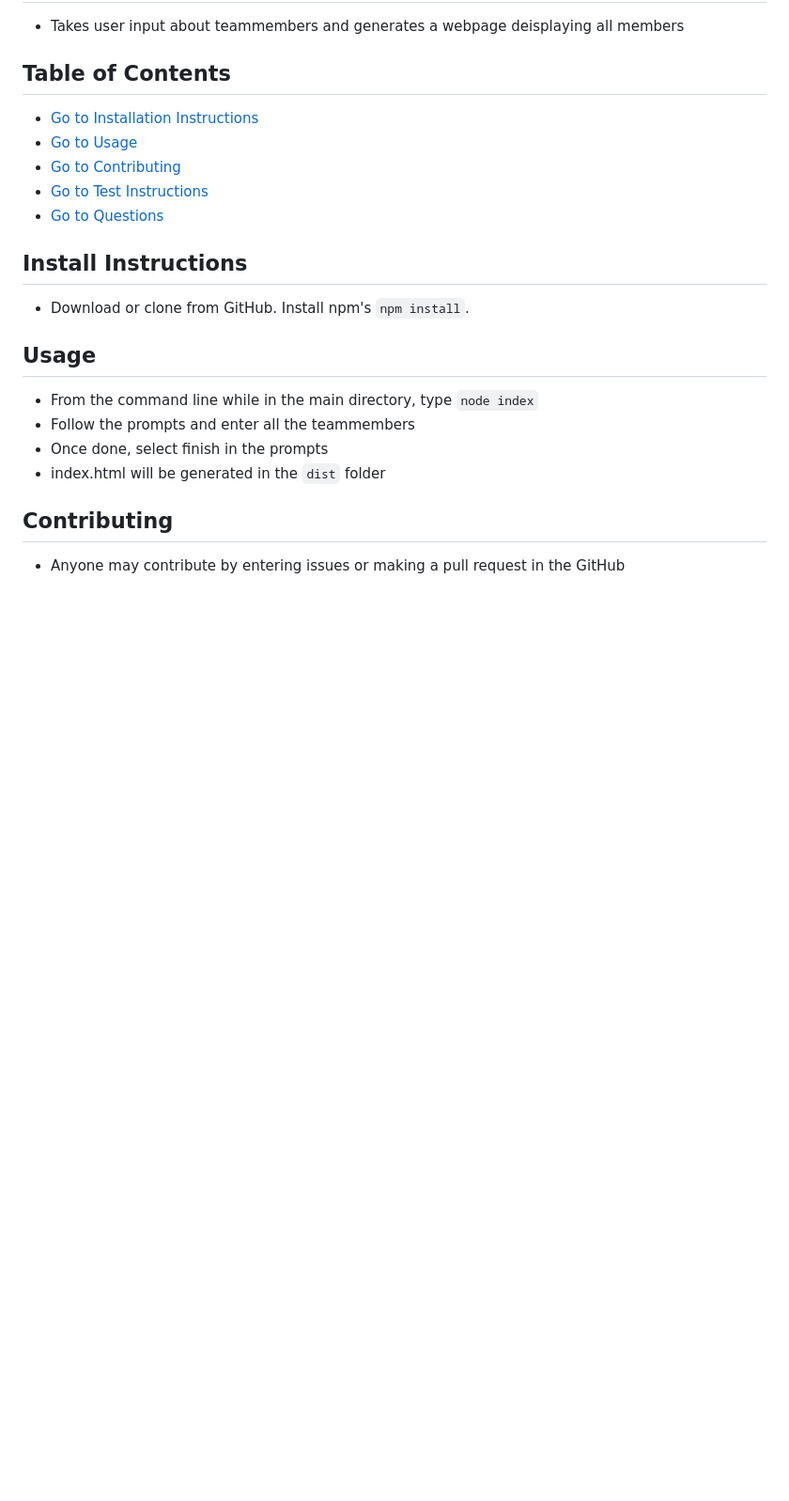
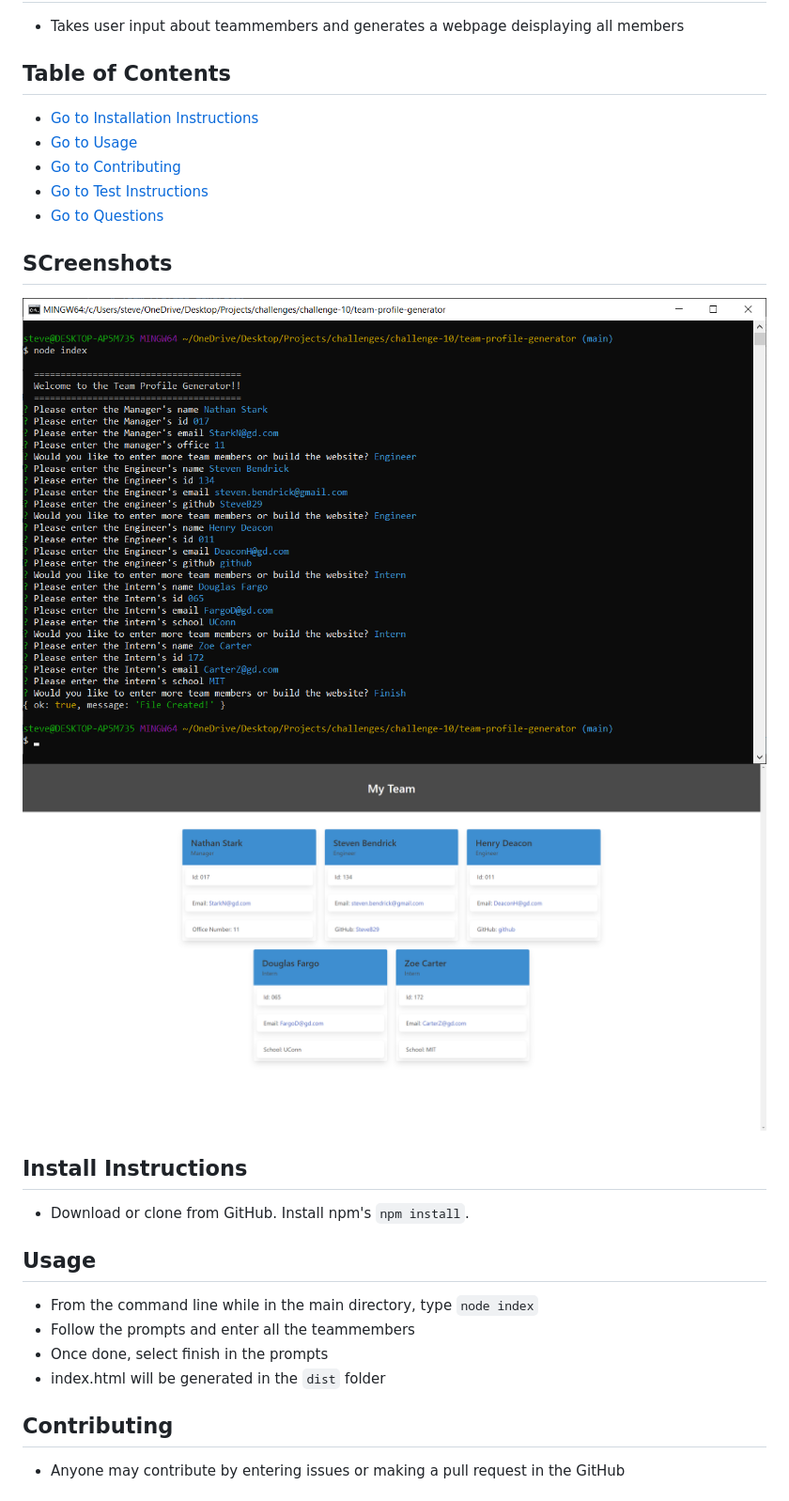
Before and after one commit to SteveB29/team-profile-generator, a Markdown page: README.md, the part around the change printed below. Shown: that part at 94% size. Rendered like a GitHub page; pictures changed too: assets/screenshots/command-line.png (added), assets/screenshots/deployed-app.png (added); blank space fills up the shorter version.

Commit message:
added screenshots to readme

```diff
--- a/README.md
+++ b/README.md
@@ -7,6 +7,9 @@
 - [Go to Contributing](#contributing)
 - [Go to Test Instructions](#test-instructions)
 - [Go to Questions](#questions)
+## SCreenshots
+![Command Prompt](./assets/screenshots/command-line.png)
+![Deployed Application](./assets/screenshots/deployed-app.png)
 ## Install Instructions
 - Download or clone from GitHub. Install npm's `npm install`.
 ## Usage
```
Also changed, not shown: other parts of README.md (+1 -0 lines).
